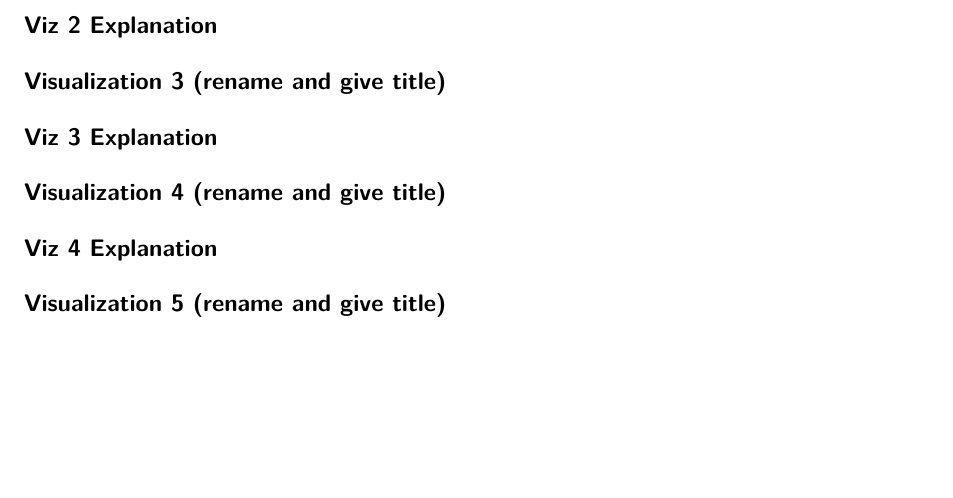
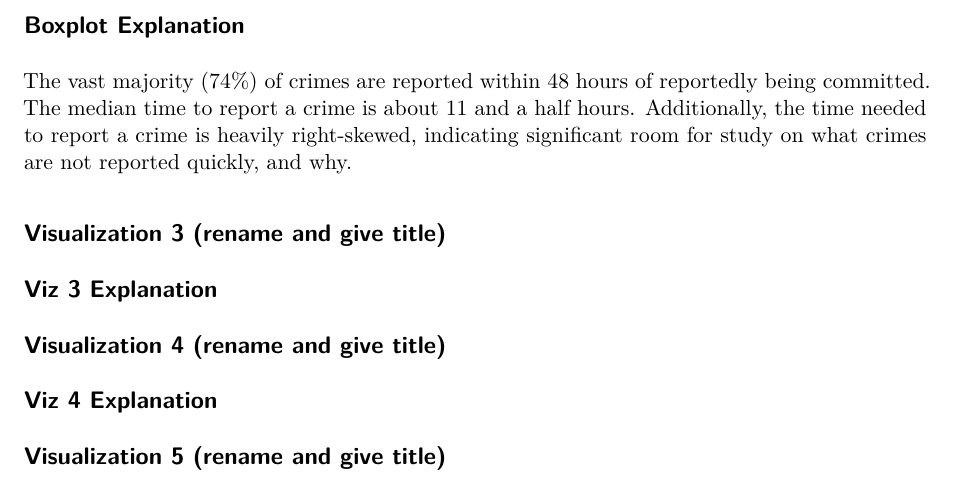
Before and after one commit to suhasnarra/CrimesInAustin, a Quarto document (final-Draft1.qmd): part of page 4 of 4, cut so that both start at the same text, the shorter picture padded with empty space. Rendered offline with R 4.5, knitr and Pandoc in place of Quarto, then LaTeX, with nearby package versions; some code elsewhere in the file could not run offline.

Commit message:
Update final-Draft1.qmd

````diff
--- a/final-Draft1.qmd
+++ b/final-Draft1.qmd
@@ -90,7 +90,9 @@ text(x = 1.25, y = 48 * 60 * 60, labels = paste0("48 Hours: ", percentile_48, "t
 
 ```
 
-## Viz 2 Explanation
+## Boxplot Explanation
+The vast majority (74%) of crimes are reported within 48 hours of reportedly being committed. The median time to report a crime is about 11 and a half hours. Additionally, the time needed to report a crime is heavily right-skewed, indicating significant room for study on what crimes are not reported quickly, and why.
+
 
 ## Visualization 3 (rename and give title)
 
````
